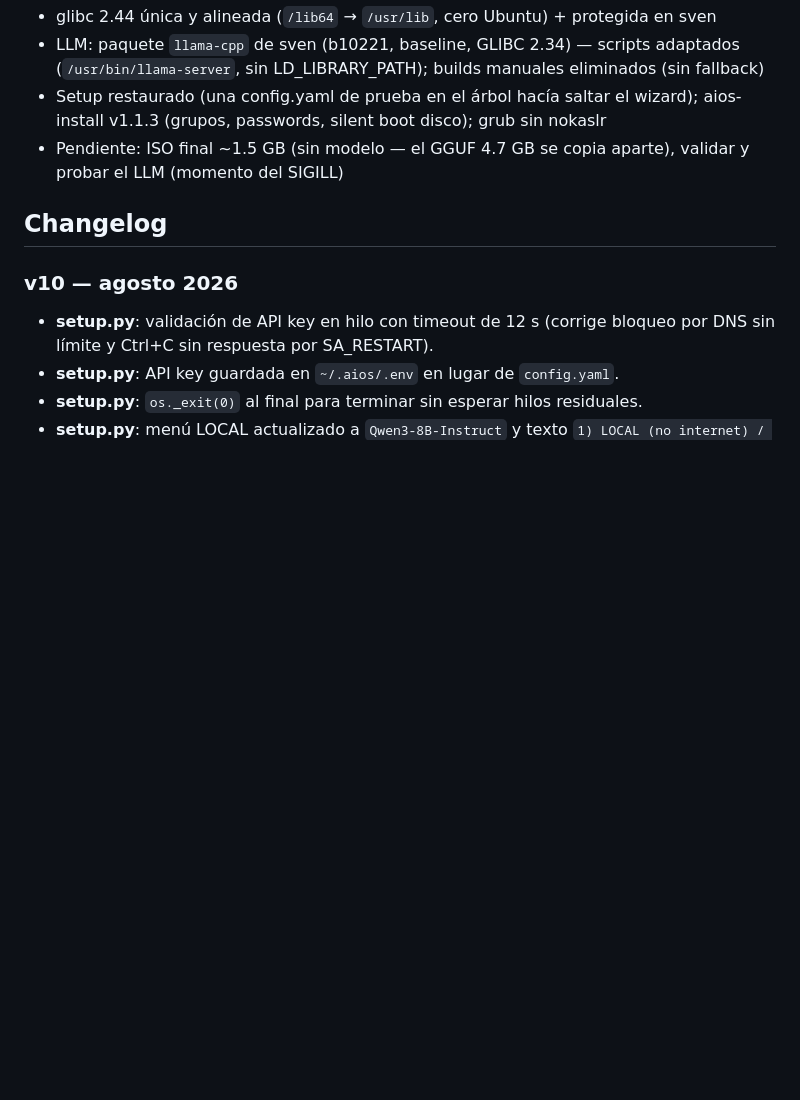
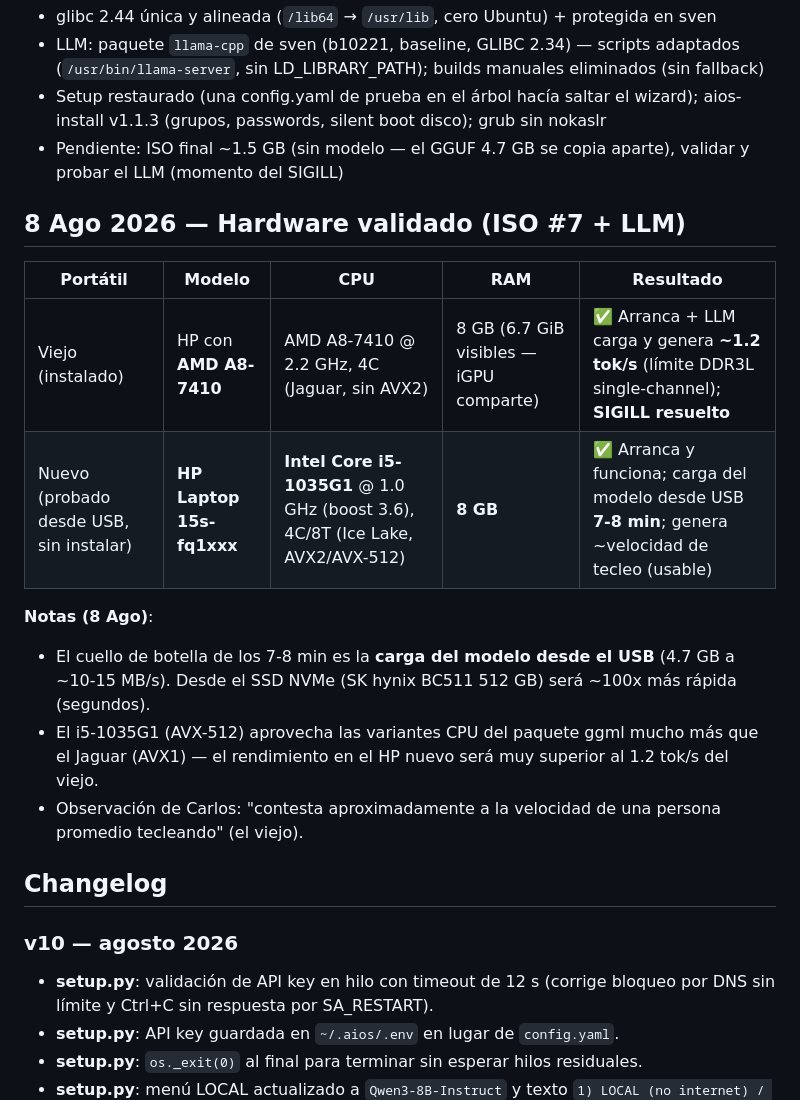
Before and after one commit to ccarrillomanzanares/aios-lfs, a Markdown page: docs/README.md, the part around the change. Drawn GitHub-style; blank space fills up the shorter version.

Commit message:
docs: 8 Ago - hardware validado (HP 15s i5-1035G1 y A8-7410) + notas rendimiento

```diff
--- a/docs/README.md
+++ b/docs/README.md
@@ -474,6 +474,18 @@ Al arrancar la ISO de AIOS LFS desde USB en un portátil real, el sistema se det
 - Setup restaurado (una config.yaml de prueba en el árbol hacía saltar el wizard); aios-install v1.1.3 (grupos, passwords, silent boot disco); grub sin nokaslr
 - Pendiente: ISO final ~1.5 GB (sin modelo — el GGUF 4.7 GB se copia aparte), validar y probar el LLM (momento del SIGILL)
 
+## 8 Ago 2026 — Hardware validado (ISO #7 + LLM)
+
+| Portátil | Modelo | CPU | RAM | Resultado |
+|---|---|---|---|---|
+| Viejo (instalado) | HP con **AMD A8-7410** | AMD A8-7410 @ 2.2 GHz, 4C (Jaguar, sin AVX2) | 8 GB (6.7 GiB visibles — iGPU comparte) | ✅ Arranca + LLM carga y genera **~1.2 tok/s** (límite DDR3L single-channel); **SIGILL resuelto** |
+| Nuevo (probado desde USB, sin instalar) | **HP Laptop 15s-fq1xxx** | **Intel Core i5-1035G1** @ 1.0 GHz (boost 3.6), 4C/8T (Ice Lake, AVX2/AVX-512) | **8 GB** | ✅ Arranca y funciona; carga del modelo desde USB **7-8 min**; genera ~velocidad de tecleo (usable) |
+
+**Notas (8 Ago)**:
+- El cuello de botella de los 7-8 min es la **carga del modelo desde el USB** (4.7 GB a ~10-15 MB/s). Desde el SSD NVMe (SK hynix BC511 512 GB) será ~100x más rápida (segundos).
+- El i5-1035G1 (AVX-512) aprovecha las variantes CPU del paquete ggml mucho más que el Jaguar (AVX1) — el rendimiento en el HP nuevo será muy superior al 1.2 tok/s del viejo.
+- Observación de Carlos: "contesta aproximadamente a la velocidad de una persona promedio tecleando" (el viejo).
+
 ## Changelog
 
 ### v10 — agosto 2026
```
